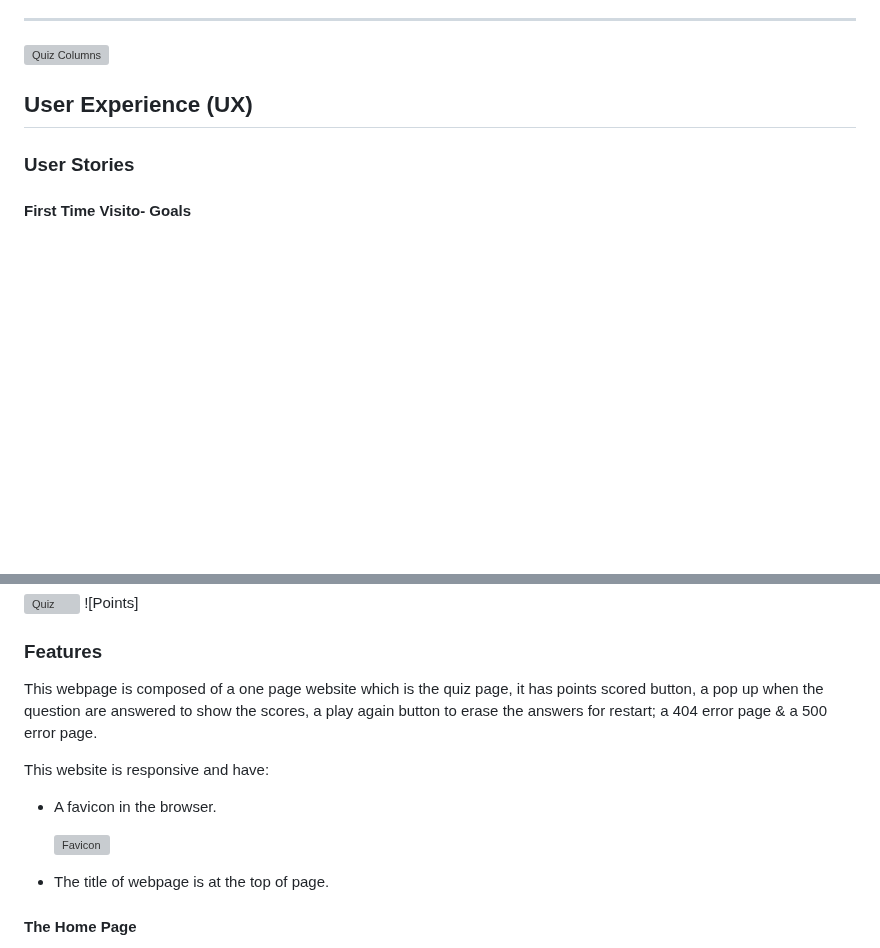
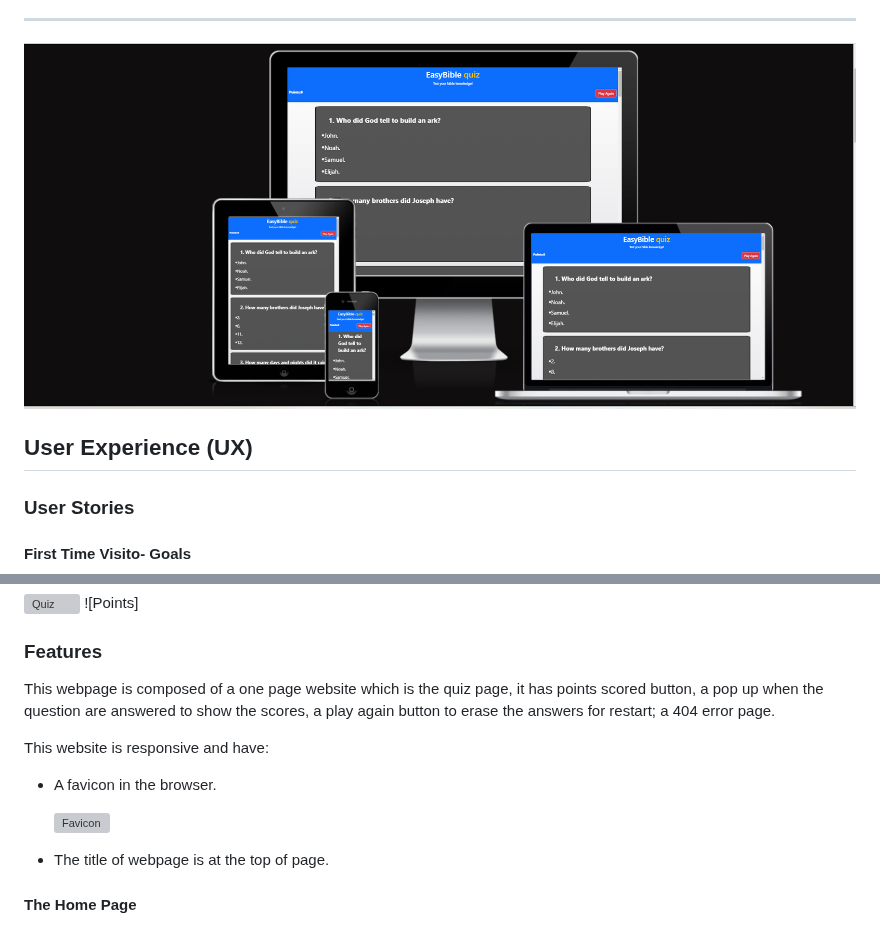
Before and after one commit to Graciekan21/easybible, a Markdown page: README.md, 2 parts joined by grey strips. Drawn GitHub-style; blank space fills up the shorter version; grey boxes are pictures that could not be loaded.

Commit message:
problems that were showing in the readme

```diff
--- a/README.md
+++ b/README.md
@@ -65,7 +65,7 @@ Reaching a Global Audience: With the rise of online platforms, individuals and o
 
 ---
 
-![Quiz Columns](/documentation/features/easybible.pg)
+![Quiz](/documentation/features/easybible.png)
 
 ## User Experience (UX)
 
@@ -118,15 +118,13 @@ This web page has a background linear-gradien
 
 ### Features
 
-This webpage is composed of a one page website which is the quiz page, it has points scored button, a pop up when the question are answered to show the scores, a play again button to erase the answers for restart; a 404 error page & a 500 error page.
+This webpage is composed of a one page website which is the quiz page, it has points scored button, a pop up when the question are answered to show the scores, a play again button to erase the answers for restart; a 404 error page.
 
 This website is responsive and have:
 
 - A favicon in the browser.
 
   ![Favicon](/documentation/features/favicon.png)
-
-
 
 - The title of webpage is at the top of page.
 
```
Also changed, not shown: other parts of README.md (+1 -4 lines).
